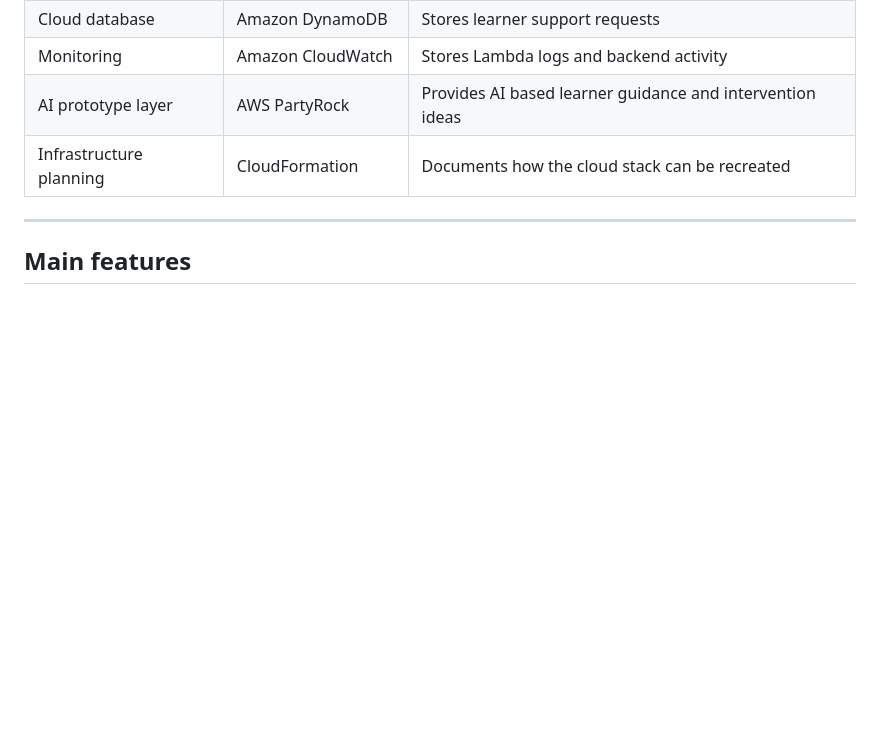
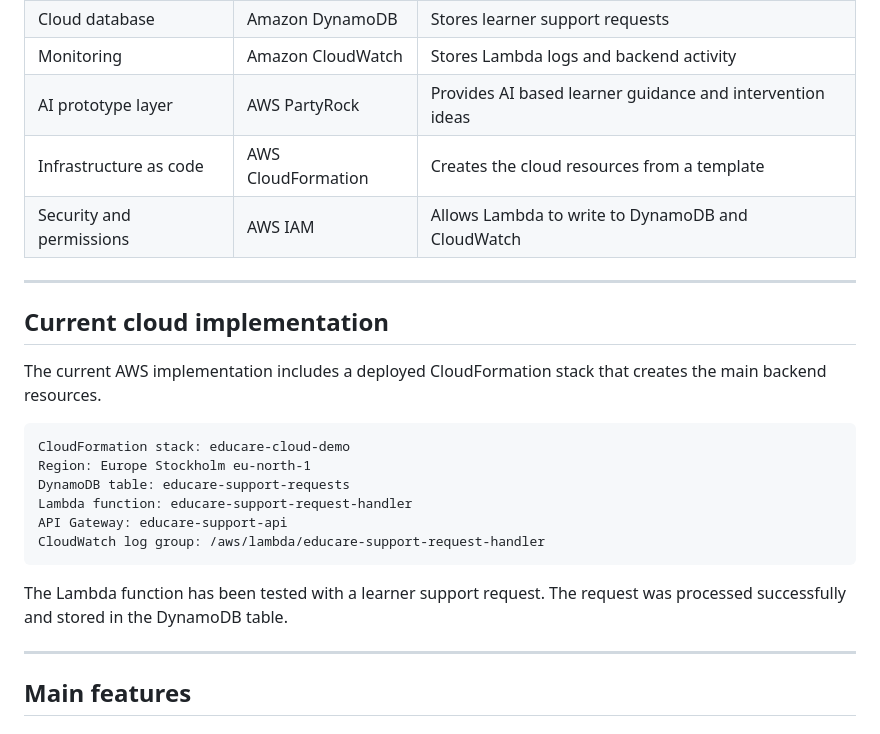
Before and after one commit to Adelaidemhuntana/aws-partyrock-educare-ai-sa, a Markdown page: README.md, the part around one of its changes. GitHub-like rendering; blank space fills up the shorter version.

````diff
--- a/README.md
+++ b/README.md
@@ -67,7 +96,25 @@ AI study support and intervention prototype
 | Cloud database | Amazon DynamoDB | Stores learner support requests |
 | Monitoring | Amazon CloudWatch | Stores Lambda logs and backend activity |
 | AI prototype layer | AWS PartyRock | Provides AI based learner guidance and intervention ideas |
-| Infrastructure planning | CloudFormation | Documents how the cloud stack can be recreated |
+| Infrastructure as code | AWS CloudFormation | Creates the cloud resources from a template |
+| Security and permissions | AWS IAM | Allows Lambda to write to DynamoDB and CloudWatch |
+
+---
+
+## Current cloud implementation
+
+The current AWS implementation includes a deployed CloudFormation stack that creates the main backend resources.
+
+```text
+CloudFormation stack: educare-cloud-demo
+Region: Europe Stockholm eu-north-1
+DynamoDB table: educare-support-requests
+Lambda function: educare-support-request-handler
+API Gateway: educare-support-api
+CloudWatch log group: /aws/lambda/educare-support-request-handler
+```
+
+The Lambda function has been tested with a learner support request. The request was processed successfully and stored in the DynamoDB table.
 
 ---
 
````
Also changed, not shown: other parts of README.md (+54 -25 lines).
